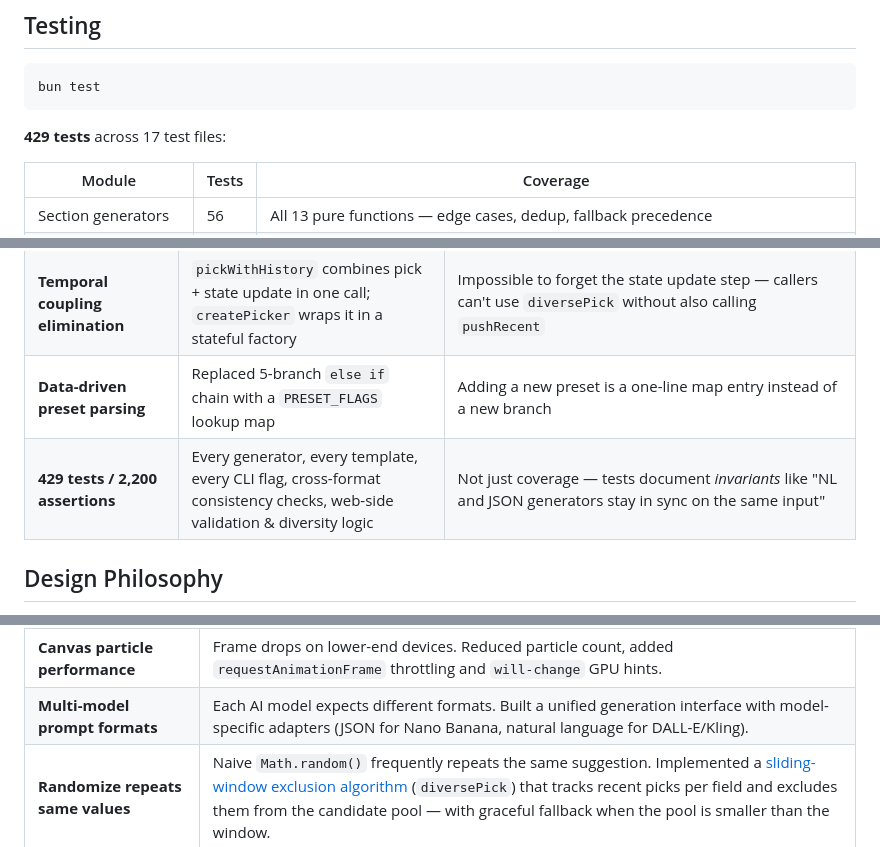
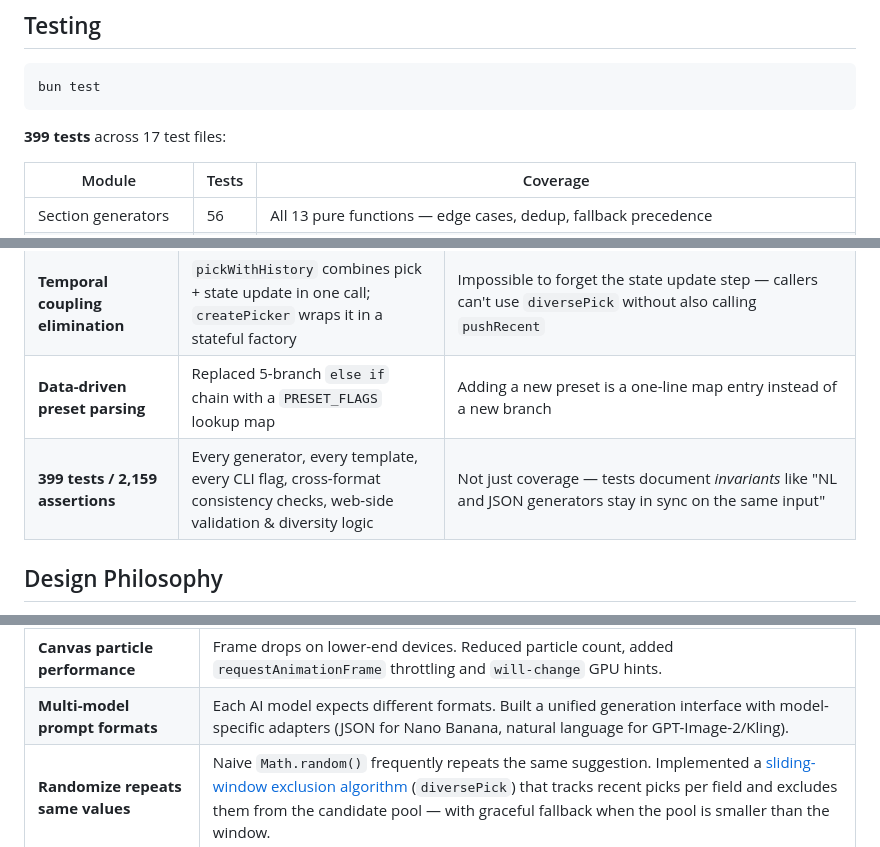
Before and after one commit to DareDev256/Ultimate-Image-Video-Prompt-Generator, a Markdown page: README.md, 3 parts joined by grey strips. Rendered like a GitHub page; folded sections open.

````diff
--- a/README.md
+++ b/README.md
@@ -410,7 +428,7 @@ All types, section generators, and output formatters are documented with TSDoc
 bun test
 ```
 
-**429 tests** across 17 test files:
+**399 tests** across 17 test files:
 
 | Module | Tests | Coverage |
 |--------|-------|----------|
@@ -441,7 +459,7 @@ bun test
 | **Single-source model registry** | `MODEL_NAMES`, `MODEL_COLORS`, `isValidModel` in `lib/models.ts` + `useCopyToClipboard` hook | Adding a model or changing brand colors is a 1-file change — replaces 4× duplicated metadata maps and 3× clipboard boilerplate |
 | **Temporal coupling elimination** | `pickWithHistory` combines pick + state update in one call; `createPicker` wraps it in a stateful factory | Impossible to forget the state update step — callers can't use `diversePick` without also calling `pushRecent` |
 | **Data-driven preset parsing** | Replaced 5-branch `else if` chain with a `PRESET_FLAGS` lookup map | Adding a new preset is a one-line map entry instead of a new branch |
-| **429 tests / 2,200 assertions** | Every generator, every template, every CLI flag, cross-format consistency checks, web-side validation & diversity logic | Not just coverage — tests document *invariants* like "NL and JSON generators stay in sync on the same input" |
+| **399 tests / 2,159 assertions** | Every generator, every template, every CLI flag, cross-format consistency checks, web-side validation & diversity logic | Not just coverage — tests document *invariants* like "NL and JSON generators stay in sync on the same input" |
 
 ## Design Philosophy
 
@@ -465,7 +483,7 @@ This project embraces the **Flash Site Era** aesthetic (2002–2006) — when we
 | **State loss during page transitions** | Framer Motion unmounts components on route change. Solved with React Context + localStorage sync to persist wizard state across animated transitions. |
 | **Keyboard nav vs. text input** | Arrow keys conflicted with suggestion field typing. Implemented focus detection to disable shortcuts during input, re-enable on blur. |
 | **Canvas particle performance** | Frame drops on lower-end devices. Reduced particle count, added `requestAnimationFrame` throttling and `will-change` GPU hints. |
-| **Multi-model prompt formats** | Each AI model expects different formats. Built a unified generation interface with model-specific adapters (JSON for Nano Banana, natural language for DALL-E/Kling). |
+| **Multi-model prompt formats** | Each AI model expects different formats. Built a unified generation interface with model-specific adapters (JSON for Nano Banana, natural language for GPT-Image-2/Kling). |
 | **Randomize repeats same values** | Naive `Math.random()` frequently repeats the same suggestion. Implemented a [sliding-window exclusion algorithm](#diversity-aware-randomization) (`diversePick`) that tracks recent picks per field and excludes them from the candidate pool — with graceful fallback when the pool is smaller than the window. |
 | **Type safety at serialization boundaries** | `cleanObject` recursively processes prompt data of unknown shape. Replaced `any` with `unknown` + type narrowing to catch bugs at compile time instead of runtime. |
 
````
Also changed, not shown: other parts of README.md (+51 -33 lines), CHANGELOG.md (+38 -0 lines), screenshots/hero.png (added), screenshots/model-selection.png, screenshots/wizard-step.png, 2 other files.
